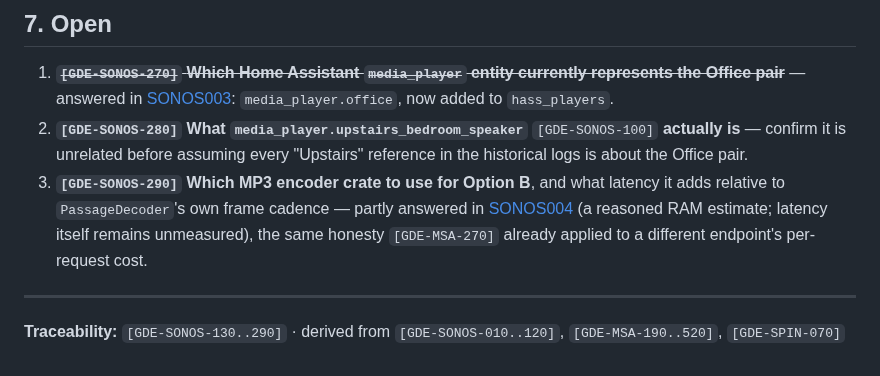
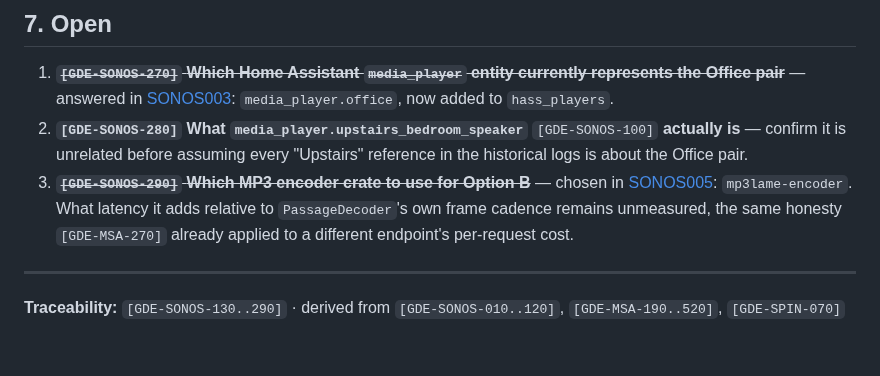
Before and after one commit to MangoCats/Vaino, a Markdown page: Sonos/SONOS002-integration-options.md, the part around the change. Rendered like a GitHub page.

```diff
--- a/Sonos/SONOS002-integration-options.md
+++ b/Sonos/SONOS002-integration-options.md
@@ -80,7 +80,7 @@ followed by the same shape for `Play`, `SetVolume` (on `RenderingControl`), and
 
 1. ~~**`[GDE-SONOS-270]` Which Home Assistant `media_player` entity currently represents the Office pair**~~ — answered in [SONOS003](SONOS003-repair-log.md): `media_player.office`, now added to `hass_players`.
 2. **`[GDE-SONOS-280]` What `media_player.upstairs_bedroom_speaker`** `[GDE-SONOS-100]` **actually is** — confirm it is unrelated before assuming every "Upstairs" reference in the historical logs is about the Office pair.
-3. **`[GDE-SONOS-290]` Which MP3 encoder crate to use for Option B**, and what latency it adds relative to `PassageDecoder`'s own frame cadence — partly answered in [SONOS004](SONOS004-direct-play-requirements.md) (a reasoned RAM estimate; latency itself remains unmeasured), the same honesty `[GDE-MSA-270]` already applied to a different endpoint's per-request cost.
+3. ~~**`[GDE-SONOS-290]` Which MP3 encoder crate to use for Option B**~~ — chosen in [SONOS005](SONOS005-encoder-choice.md): `mp3lame-encoder`. What latency it adds relative to `PassageDecoder`'s own frame cadence remains unmeasured, the same honesty `[GDE-MSA-270]` already applied to a different endpoint's per-request cost.
 
 ---
 
```
Also changed, not shown: Sonos/SONOS004-direct-play-requirements.md (+1 -1 lines), Sonos/SONOS005-encoder-choice.md (added, +67 -0 lines).
